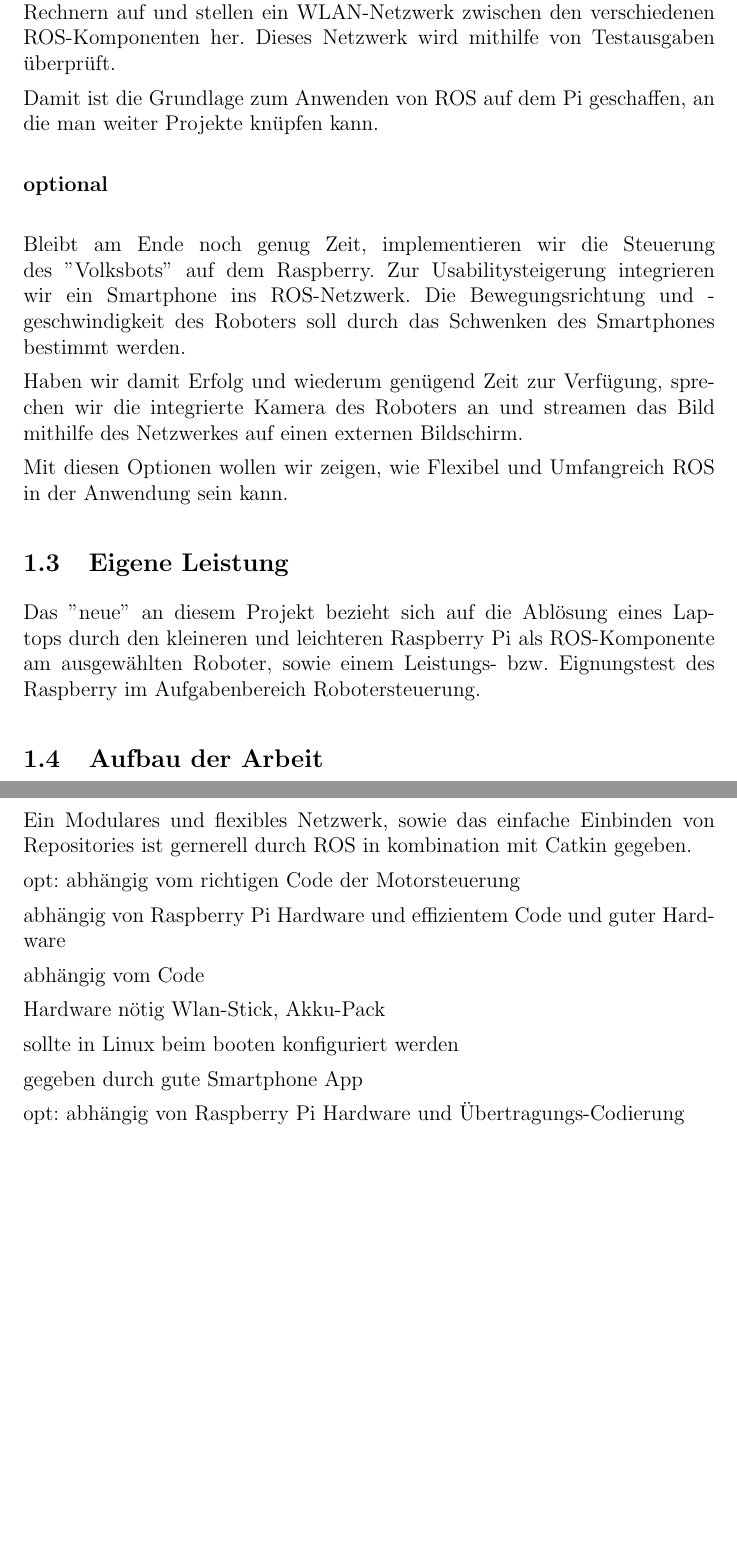
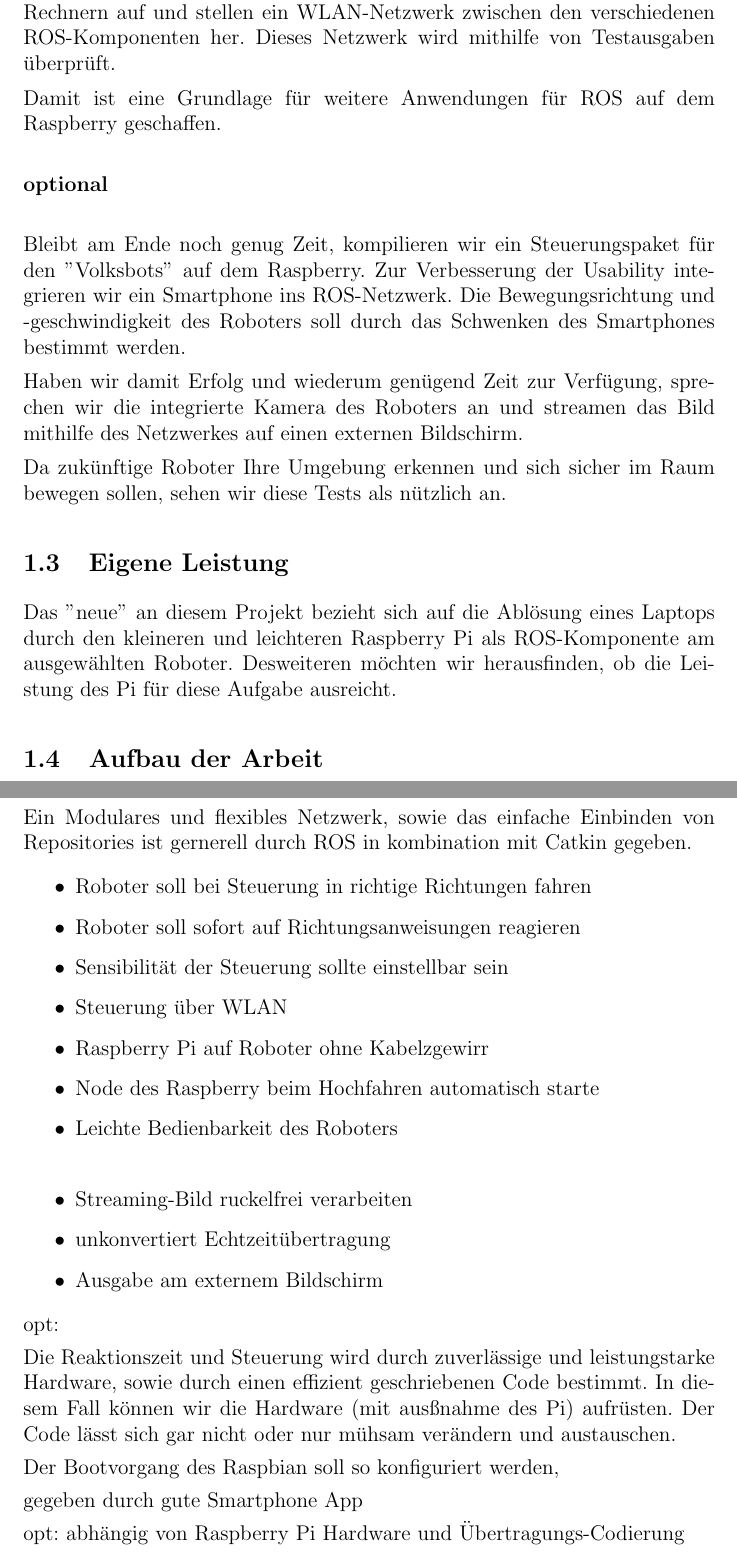
Before and after one commit to Alminc91/Dokumentation_Sysadmin, a LaTeX document (Doku_Sysadmin.tex): two parts of pages 4 and 9 of 10 before the commit and two parts of pages 4 and 9 of 11 after it, joined at a grey line, cut so that both start at the same text, the shorter picture padded with empty space. Compiled offline with pdfLaTeX.

Commit message:
neuerungen durchgeschaut

```diff
--- a/Doku_Sysadmin.tex
+++ b/Doku_Sysadmin.tex
@@ -83,15 +81,16 @@ Als nächstes wählen wir einen geeigneten Roboter aus. Die Kriterien dafür era
 Im Anschluss setzen wir ROS auf dem Raspberry Pi und mehreren Linux-Rechnern auf und stellen ein WLAN-Netzwerk zwischen den verschiedenen ROS-Komponenten her.
 Dieses Netzwerk wird mithilfe von Testausgaben überprüft.
 
-Damit ist die Grundlage zum Anwenden von ROS auf dem Pi geschaffen, an die man weiter Projekte knüpfen kann.\\
+Damit ist eine Grundlage für weitere Anwendungen für ROS auf dem Raspberry geschaffen.\\
 
 {\bf optional}\\
 
-Bleibt am Ende noch genug Zeit, implementieren wir die Steuerung des ''Volksbots'' auf dem Raspberry. Zur Usabilitysteigerung integrieren wir ein Smartphone ins ROS-Netzwerk. Die Bewegungsrichtung und -geschwindigkeit des Roboters soll durch das Schwenken des Smartphones bestimmt werden.
+Bleibt am Ende noch genug Zeit, kompilieren wir ein Steuerungspaket für den ''Volksbots'' auf dem Raspberry. Zur Verbesserung der Usability integrieren wir ein Smartphone ins ROS-Netzwerk. Die Bewegungsrichtung und -geschwindigkeit des Roboters soll durch das Schwenken des Smartphones bestimmt werden.
 
 Haben wir damit Erfolg und wiederum genügend Zeit zur Verfügung, sprechen wir die integrierte Kamera des Roboters an und streamen das Bild mithilfe des Netzwerkes auf einen externen Bildschirm.
 
-Mit diesen Optionen wollen wir zeigen, wie Flexibel und Umfangreich ROS in der Anwendung sein kann.
+Da zukünftige Roboter Ihre Umgebung erkennen und sich sicher im Raum bewegen
+sollen, sehen wir diese Tests als nützlich an.
 
 %Roboter durch einen Raspberry Pi mithilfe von ROS steuern
 %Bild einer Webcam durch ROS auf einen Bildschirm streamen
@@ -100,10 +99,7 @@ Mit diesen Optionen wollen wir zeigen, wie Flexibel und Umfangreich ROS in der A
 
 Das ''neue'' an diesem Projekt bezieht sich
 %Unsere Leistung bezieht sich
-auf die Ablösung eines Laptops durch den kleineren und leichteren Raspberry Pi als ROS-Komponente am ausgewählten Roboter, sowie einem Leistungs- bzw. Eignungstest des Raspberry
-im Aufgabenbereich Robotersteuerung.
-% als Steuerungseinheit des "Volksbot".
-
+auf die Ablösung eines Laptops durch den kleineren und leichteren Raspberry Pi als ROS-Komponente am ausgewählten Roboter. Desweiteren möchten wir herausfinden, ob die Leistung des Pi für diese Aufgabe ausreicht.
 
 %anstatt Linux PC wird Pi benutzt
 
@@ -275,17 +265,38 @@ Ein Modulares und flexibles Netzwerk, sowie das einfache Einbinden von Repositor
 %durch ROS und catkin gegeben
 %durch catkin gegeben
 
+
+\begin{itemize}
+\item Roboter soll bei Steuerung in richtige Richtungen fahren
+\item Roboter soll sofort auf Richtungsanweisungen reagieren
+\item Sensibilität der Steuerung sollte einstellbar sein
+\item Steuerung über WLAN
+\item Raspberry Pi auf Roboter ohne Kabelzgewirr %haben wir mit WLAN nicht
+\item Node des Raspberry beim Hochfahren automatisch starte
+\item Leichte Bedienbarkeit des Roboters
+
+\vspace{0,6cm}
+
+\item Streaming-Bild ruckelfrei verarbeiten
+\item unkonvertiert Echtzeitübertragung
+\item Ausgabe am externem Bildschirm
+\end{itemize}
+
+
 opt:
-abhängig vom richtigen Code der Motorsteuerung
 
-abhängig von Raspberry Pi Hardware und effizientem Code und
-guter Hardware
+%Die Steuerung des Roboters hängt vom fehlerfreien und sauberen Steuerungscode ab. Falls nötig, müsste man Veränderungen am bestehenden Code durchführen.
 
-abhängig vom Code
+Die Reaktionszeit
+und Steuerung %hinzugefügt, weil oberer abschnitt auskommentiert
+wird durch zuverlässige und leistungstarke Hardware, sowie durch einen effizient geschriebenen Code bestimmt. In diesem Fall können wir die Hardware (mit ausßnahme des Pi) aufrüsten. Der Code lässt sich gar nicht oder nur mühsam verändern und austauschen.
+%abhängig vom richtigen Code der Motorsteuerung
 
-Hardware nötig Wlan-Stick, Akku-Pack
+%abhängig von Raspberry Pi Hardware und effizientem Code und
+%guter Hardware
 
-sollte in Linux beim booten konfiguriert werden
+Der Bootvorgang des Raspbian soll so konfiguriert werden,   %TODO
+%sollte in Linux beim booten konfiguriert werden
 
 gegeben durch gute Smartphone App
 
```
Also changed, not shown: Doku_Sysadmin.pdf, Doku_Sysadmin.tex (40 more changed lines).
